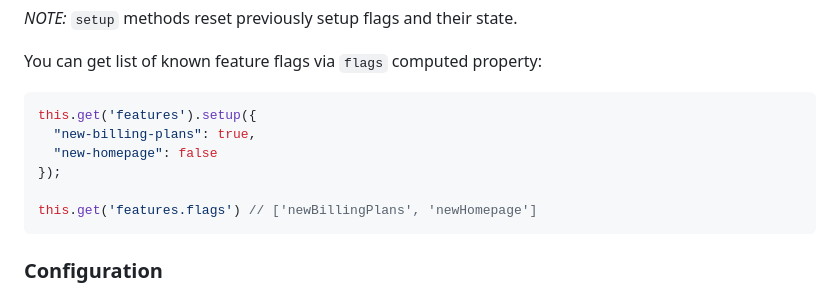
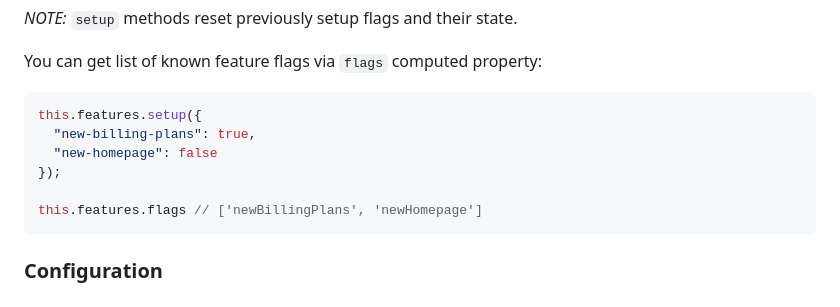
Before and after one commit to kategengler/ember-feature-flags, a Markdown page: README.md, the part around the change. Rendered like a GitHub page.

Commit message:
Update README.md - cleanup old syntax

````diff
--- a/README.md
+++ b/README.md
@@ -79,12 +79,12 @@ beforeModel() {
 
 You can get list of known feature flags via `flags` computed property:
 ```js
-this.get('features').setup({
+this.features.setup({
   "new-billing-plans": true,
   "new-homepage": false
 });
 
-this.get('features.flags') // ['newBillingPlans', 'newHomepage']
+this.features.flags // ['newBillingPlans', 'newHomepage']
 ```
 
 
````
